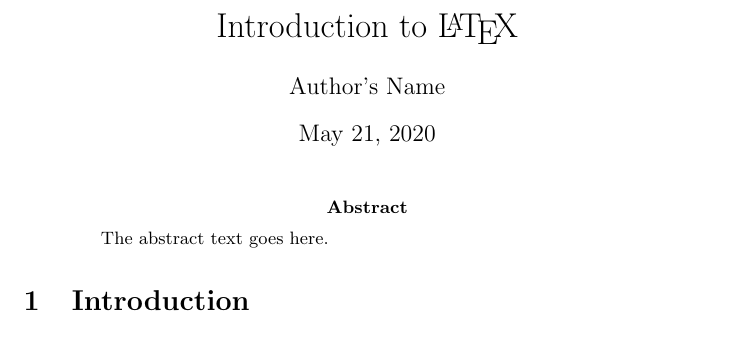
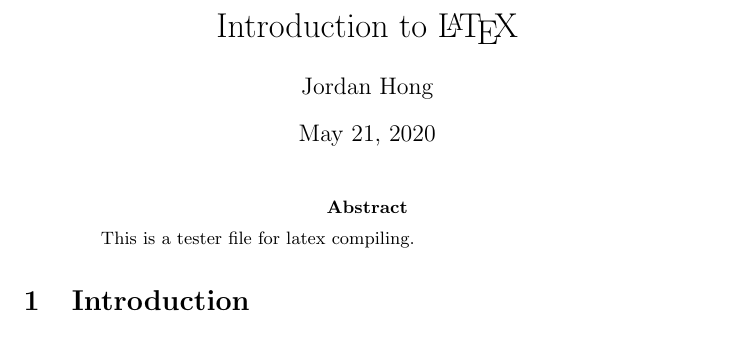
Before and after one commit to jordanhong/my-config, a LaTeX paper (Testing/starter.tex): part of the page, cut so that both start at the same text. Compiled offline with pdfLaTeX.

Commit message:
edit starter latex file

```diff
--- a/Testing/stater.tex
+++ b/Testing/starter.tex
@@ -4,12 +4,12 @@
 \begin{document}
 
 \title{Introduction to \LaTeX{}}
-\author{Author's Name}
+\author{Jordan Hong}
 
 \maketitle
 
 \begin{abstract}
-The abstract text goes here.
+    This is a tester file for latex compiling.
 \end{abstract}
 
 \section{Introduction}
```
Also changed, not shown: Testing/starter.pdf (added), Testing/stater.pdf (deleted), 3 other files.
